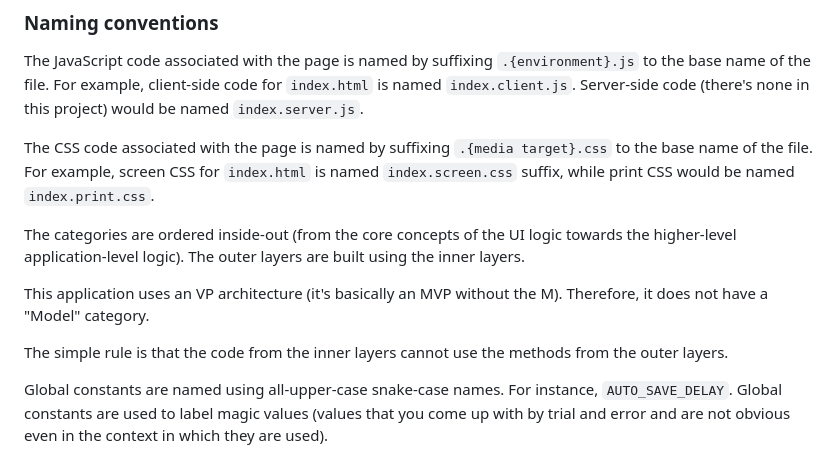
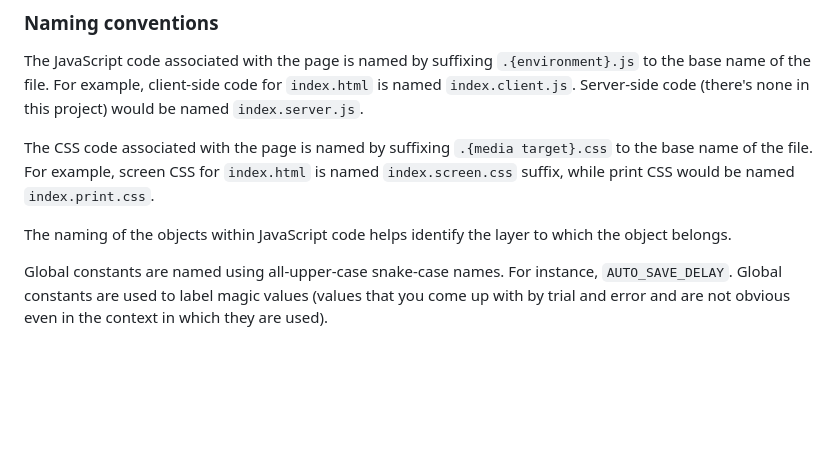
Before and after one commit to foxbunny/vanilla-todo, a Markdown page: README.md, the part around the change. Drawn GitHub-style; blank space fills up the shorter version.

Commit message:
Remove stray paragraphs

```diff
--- a/README.md
+++ b/README.md
@@ -98,15 +98,8 @@ The CSS code associated with the page is named by suffixing
 CSS for `index.html` is named `index.screen.css` suffix, while print CSS would
 be named `index.print.css`.
 
-The categories are ordered inside-out (from the core concepts of the UI
-logic towards the higher-level application-level logic). The outer layers
-are built using the inner layers.
-
-This application uses an VP architecture (it's basically an MVP without the
-M). Therefore, it does not have a "Model" category.
-
-The simple rule is that the code from the inner layers cannot use the
-methods from the outer layers.
+The naming of the objects within JavaScript code helps identify the layer to
+which the object belongs.
 
 Global constants are named using all-upper-case snake-case names. For instance,
 `AUTO_SAVE_DELAY`. Global constants are used to label magic values (values
```
